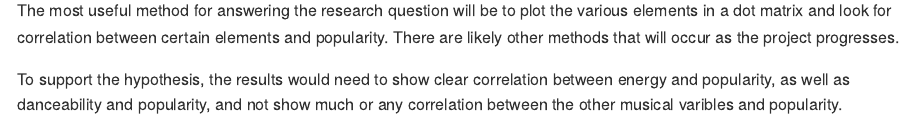
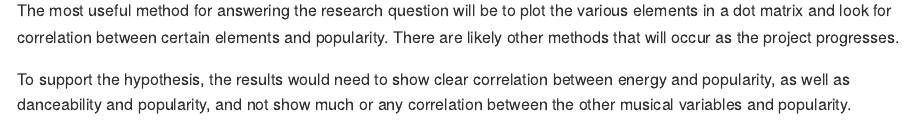
Before and after one commit to dsci-151-spr24/final-project-SamRoth011, an R Markdown document (proposal/proposal.Rmd): the page in a window 1100 px wide, from 1180 px down. Rendered offline with R 4.5, knitr and Pandoc, with nearby package versions; both versions are drawn in the output format of the newer one; some code elsewhere in the file could not run offline.

Commit message:
changed output back to github and fixed a spelling error

````diff
--- a/proposal/proposal.Rmd
+++ b/proposal/proposal.Rmd
@@ -1,7 +1,7 @@
 ---
 title: "Project proposal"
 author: "Sam Roth"
-output: html_document
+output: github_document
 ---
 
 ```{r load-packages, message = FALSE, echo=FALSE}
@@ -71,4 +71,4 @@ ggplot(music, aes(x=key, fill=key)) +
 
 The most useful method for answering the research question will be to plot the various elements in a dot matrix and look for correlation between certain elements and popularity. There are likely other methods that will occur as the project progresses.
 
-To support the hypothesis, the results would need to show clear correlation between energy and popularity, as well as danceability and popularity, and not show much or any correlation between the other musical varibles and popularity.
+To support the hypothesis, the results would need to show clear correlation between energy and popularity, as well as danceability and popularity, and not show much or any correlation between the other musical variables and popularity.
````
